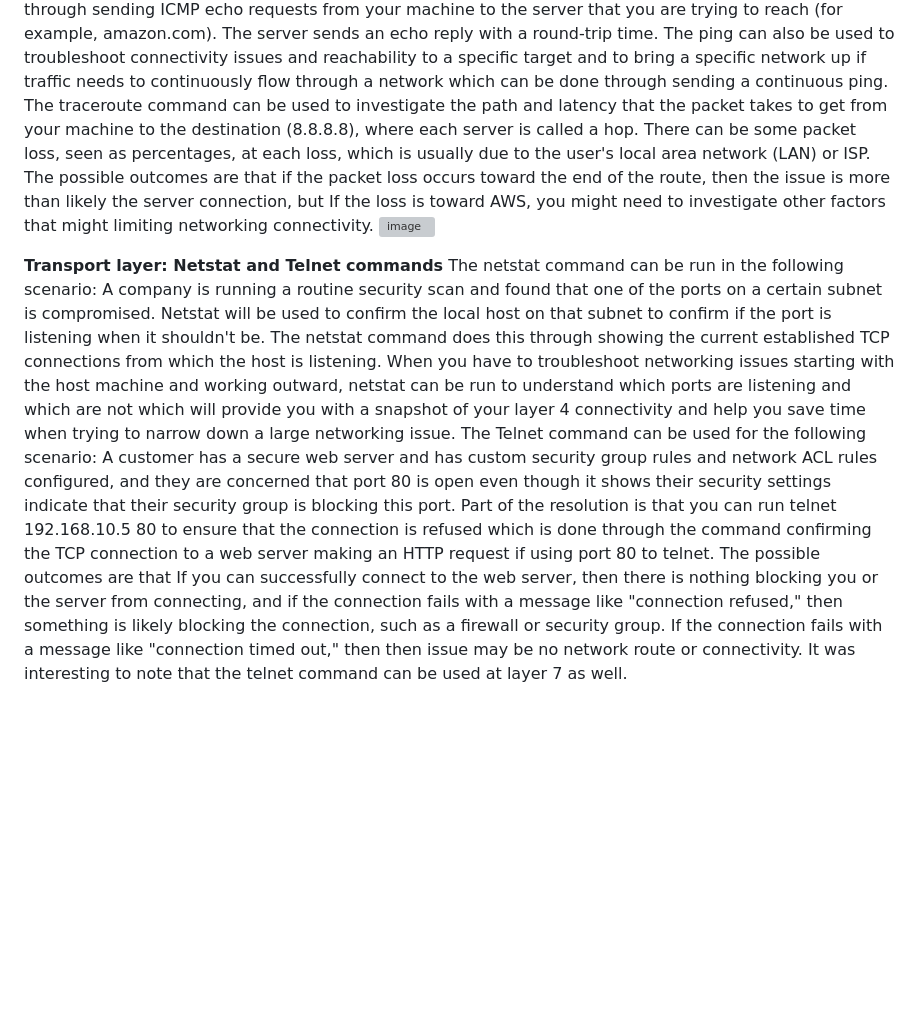
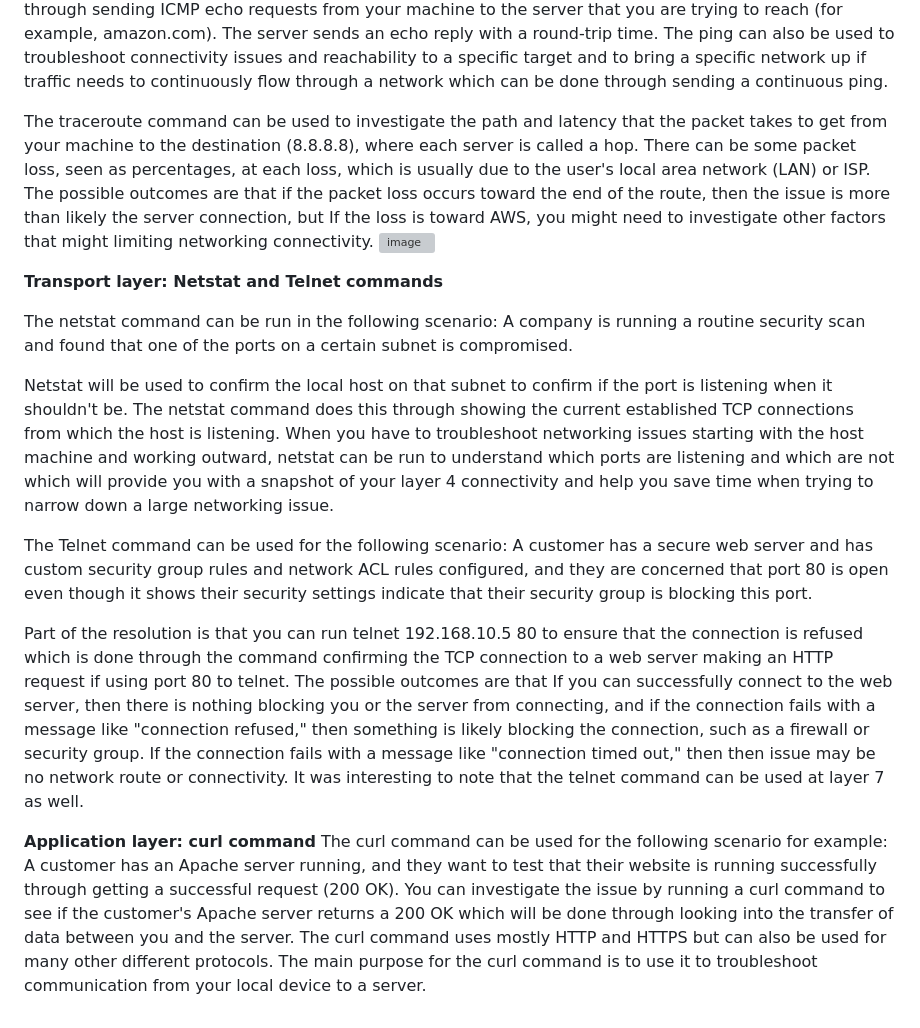
Before and after one commit to Zwi2801/AWS-restart, a Markdown page: LABS/Networking /Lab 265: Internet Protocol Troubleshooting commands.md, the part around the change. Drawn GitHub-style; blank space fills up the shorter version; grey boxes are pictures that could not be loaded.

```diff
--- a/LABS/Networking /Lab 265: Internet Protocol Troubleshooting commands.md
+++ b/LABS/Networking /Lab 265: Internet Protocol Troubleshooting commands.md
@@ -21,11 +21,20 @@ I got an understanding of the Application, Transport and Network layers where th
 
 **Network layer: Ping and Traceroute commands**
 For the ping command, you can input an IP or URL followed by options such as: ping 8.8.8.8 -c 5 where the -c stands for count, and 5 stands for how many requests you are requesting. The ping command is used to test connectivity to something such as a server through sending ICMP echo requests from your machine to the server that you are trying to reach (for example, amazon.com). The server sends an echo reply with a round-trip time. The ping can also be used to troubleshoot connectivity issues and reachability to a specific target and to bring a specific network up if traffic needs to continuously flow through a network which can be done through sending a continuous ping.
+
 The traceroute command can be used to investigate the path and latency that the packet takes to get from your machine to the destination (8.8.8.8), where each server is called a hop. There can be some packet loss, seen as percentages, at each loss, which is usually due to the user's local area network (LAN) or ISP. The possible outcomes are that if the packet loss occurs toward the end of the route, then the issue is more than likely the server connection, but If the loss is toward AWS, you might need to investigate other factors that might limiting networking connectivity.
 <img width="2880" height="1800" alt="image" src="https://github.com/user-attachments/assets/b7667fa8-0277-402d-a41d-e3a3b110e7ed" />
 
 **Transport layer: Netstat and Telnet commands**
+
 The netstat command can be run in the following scenario: A company is running a routine security scan and found that one of the ports on a certain subnet is compromised.
+
 Netstat will be used to confirm the local host on that subnet to confirm if the port is listening when it shouldn't be. The netstat command does this through showing the current established TCP connections from which the host is listening. When you have to troubleshoot networking issues starting with the host machine and working outward, netstat can be run to understand which ports are listening and which are not which will provide you with a snapshot of your layer 4 connectivity and help you save time when trying to narrow down a large networking issue.
+
 The Telnet command can be used for the following scenario: A customer has a secure web server and has custom security group rules and network ACL rules configured, and they are concerned that port 80 is open even though it shows their security settings indicate that their security group is blocking this port.
+
 Part of the resolution is that you can run telnet 192.168.10.5 80 to ensure that the connection is refused which is done through the command confirming the TCP connection to a web server making an HTTP request if using port 80 to telnet. The possible outcomes are that If you can successfully connect to the web server, then there is nothing blocking you or the server from connecting, and if the connection fails with a message like "connection refused," then something is likely blocking the connection, such as a firewall or security group. If the connection fails with a message like "connection timed out," then then issue may be no network route or connectivity. It was interesting to note that the telnet command can be used at layer 7 as well.
+
+**Application layer: curl command**
+The curl command can be used for the following scenario for example: A customer has an Apache server running, and they want to test that their website is running successfully through getting a successful request (200 OK).
+You can investigate the issue by running a curl command to see if the customer's Apache server returns a 200 OK which will be done through looking into the transfer of data between you and the server. The curl command uses mostly HTTP and HTTPS but can also be used for many other different protocols. The main purpose for the curl command is to use it to troubleshoot communication from your local device to a server.
```
